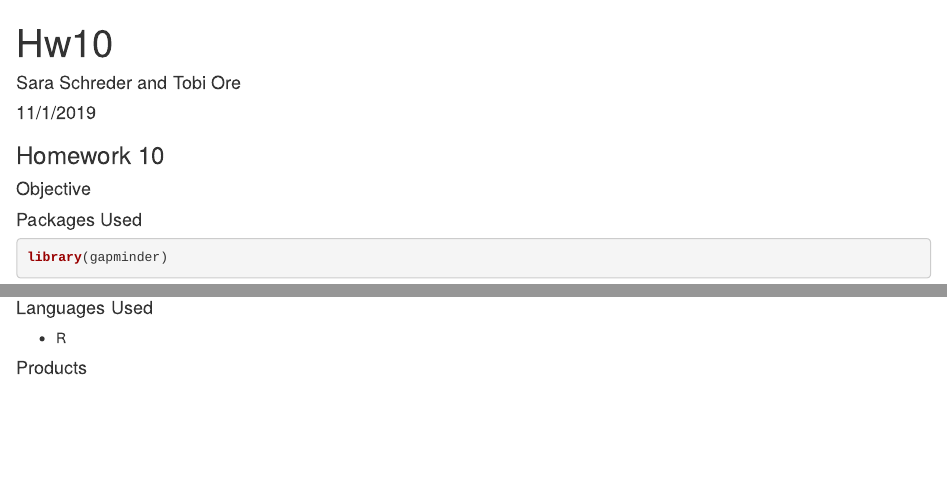
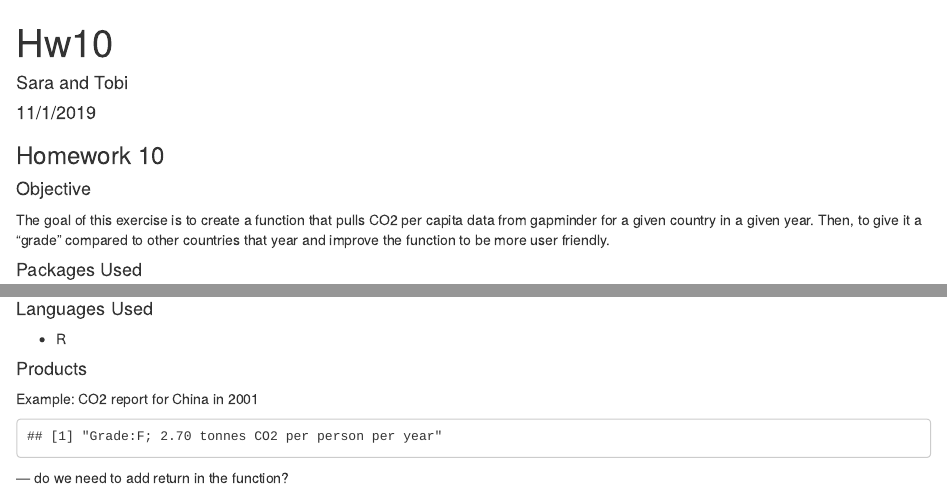
Before and after one commit to sis0004/HW_10, an R Markdown document (HW_10.Rmd): the page in a window 1100 px wide, from its top, and a second part further down, joined at a grey line. Rendered offline with R 4.5, knitr and Pandoc, with nearby package versions; some code elsewhere in the file could not run offline; the gapminder table comes from the copy in Python's plotly package.

Commit message:
.Rmd work

````diff
--- a/HW_10.Rmd
+++ b/HW_10.Rmd
@@ -1,15 +1,16 @@
 ---
 title: "Hw10"
-author: "Sara Schreder and Tobi Ore"
+author: "Sara and Tobi"
 date: "11/1/2019"
 output: html_document
 ---
 ### Homework 10
 
 #### Objective
+The goal of this exercise is to create a function that pulls CO2 per capita data from gapminder for a given country in a given year. Then, to give it a "grade" compared to other countries that year and improve the function to be more user friendly.
 
 #### Packages Used
-```{r}
+```{r, echo=FALSE}
 library(gapminder)
 ```
 
@@ -22,3 +24,9 @@ source("data/co2_emissions_tonnes_per_person_gapminder.csv")
 * R
 
 #### Products
+Example: CO2 report for China in 2001
+```{r, echo=FALSE}
+source("HW_10.R")
+per_capita_co2("China", 2001)
+```
+--- do we need to add return in the function?
````
Also changed, not shown: HW_10.R (line endings or trailing spaces), HW_10.Rmd (7 more changed lines).
